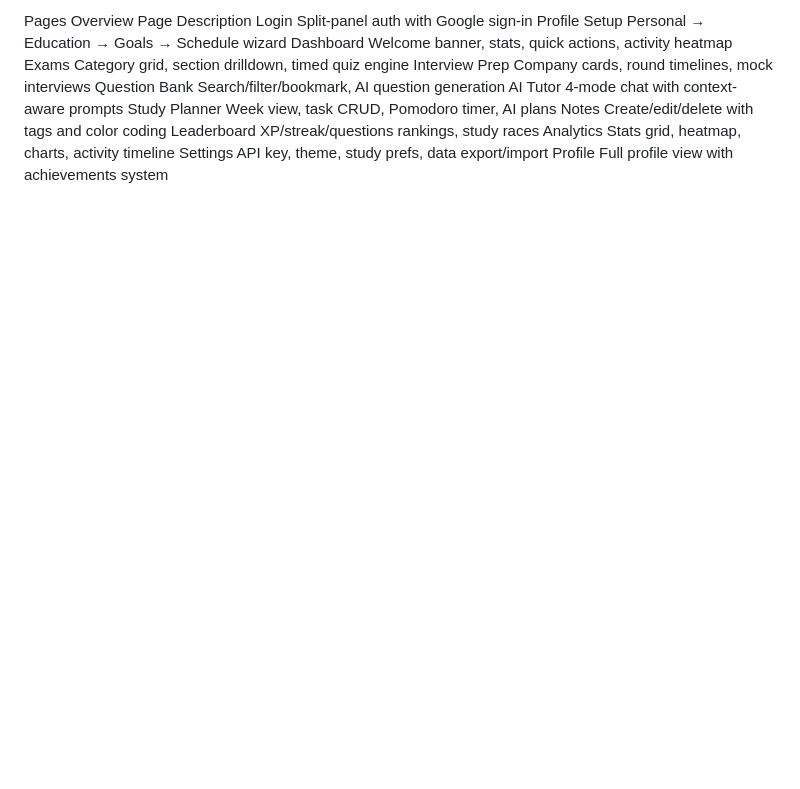
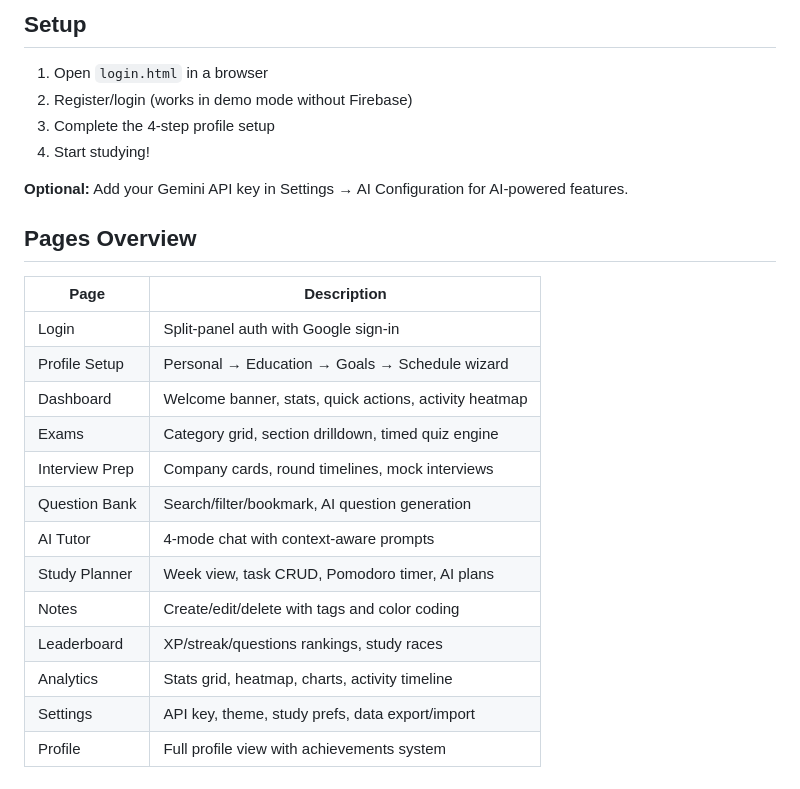
Before and after one commit to kishanpatel486630/Learning-Platform, a Markdown page: README.md, the part around one of its changes. GitHub-like rendering; blank space fills up the shorter version.

```diff
--- a/README.md
+++ b/README.md
@@ -54,16 +57,27 @@ Optional: Add your Gemini API key in Settings → AI Configuration for AI-powere
 
-Pages Overview
-Page	Description
-Login	Split-panel auth with Google sign-in
-Profile Setup	Personal → Education → Goals → Schedule wizard
-Dashboard	Welcome banner, stats, quick actions, activity heatmap
-Exams	Category grid, section drilldown, timed quiz engine
-Interview Prep	Company cards, round timelines, mock interviews
-Question Bank	Search/filter/bookmark, AI question generation
-AI Tutor	4-mode chat with context-aware prompts
-Study Planner	Week view, task CRUD, Pomodoro timer, AI plans
-Notes	Create/edit/delete with tags and color coding
-Leaderboard	XP/streak/questions rankings, study races
-Analytics	Stats grid, heatmap, charts, activity timeline
-Settings	API key, theme, study prefs, data export/import
-Profile	Full profile view with achievements system
+## Setup
+
+1. Open `login.html` in a browser
+2. Register/login (works in demo mode without Firebase)
+3. Complete the 4-step profile setup
+4. Start studying!
+
+**Optional:** Add your Gemini API key in Settings → AI Configuration for AI-powered features.
+
+## Pages Overview
+
+| Page           | Description                                            |
+| -------------- | ------------------------------------------------------ |
+| Login          | Split-panel auth with Google sign-in                   |
+| Profile Setup  | Personal → Education → Goals → Schedule wizard         |
+| Dashboard      | Welcome banner, stats, quick actions, activity heatmap |
+| Exams          | Category grid, section drilldown, timed quiz engine    |
+| Interview Prep | Company cards, round timelines, mock interviews        |
+| Question Bank  | Search/filter/bookmark, AI question generation         |
+| AI Tutor       | 4-mode chat with context-aware prompts                 |
+| Study Planner  | Week view, task CRUD, Pomodoro timer, AI plans         |
+| Notes          | Create/edit/delete with tags and color coding          |
+| Leaderboard    | XP/streak/questions rankings, study races              |
+| Analytics      | Stats grid, heatmap, charts, activity timeline         |
+| Settings       | API key, theme, study prefs, data export/import        |
+| Profile        | Full profile view with achievements system             |
```
Also changed, not shown: other parts of README.md (+30 -27 lines).
